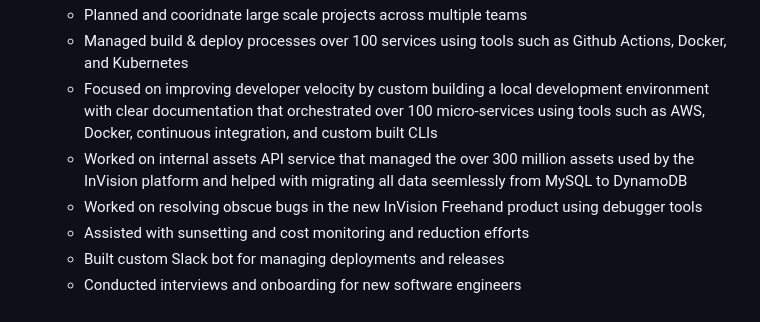
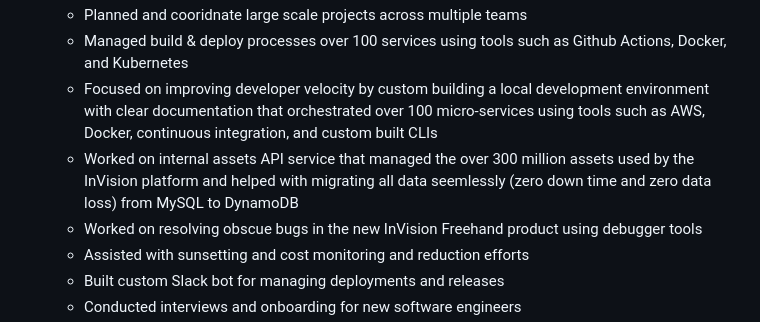
Before and after one commit to chesleybrown/resume, a Markdown page: chesleybrown.md, the part around the change. Rendered like a GitHub page.

Commit message:
Zero down time / zero data loss

```diff
--- a/chesleybrown.md
+++ b/chesleybrown.md
@@ -28,7 +28,7 @@ Chesley Brown
 	- Planned and cooridnate large scale projects across multiple teams
 	- Managed build & deploy processes over 100 services using tools such as Github Actions, Docker, and Kubernetes
 	- Focused on improving developer velocity by custom building a local development environment with clear documentation that orchestrated over 100 micro-services using tools such as AWS, Docker, continuous integration, and custom built CLIs
-	- Worked on internal assets API service that managed the over 300 million assets used by the InVision platform and helped with migrating all data seemlessly from MySQL to DynamoDB
+	- Worked on internal assets API service that managed the over 300 million assets used by the InVision platform and helped with migrating all data seemlessly (zero down time and zero data loss) from MySQL to DynamoDB
 	- Worked on resolving obscue bugs in the new InVision Freehand product using debugger tools
 	- Assisted with sunsetting and cost monitoring and reduction efforts
 	- Built custom Slack bot for managing deployments and releases
```
